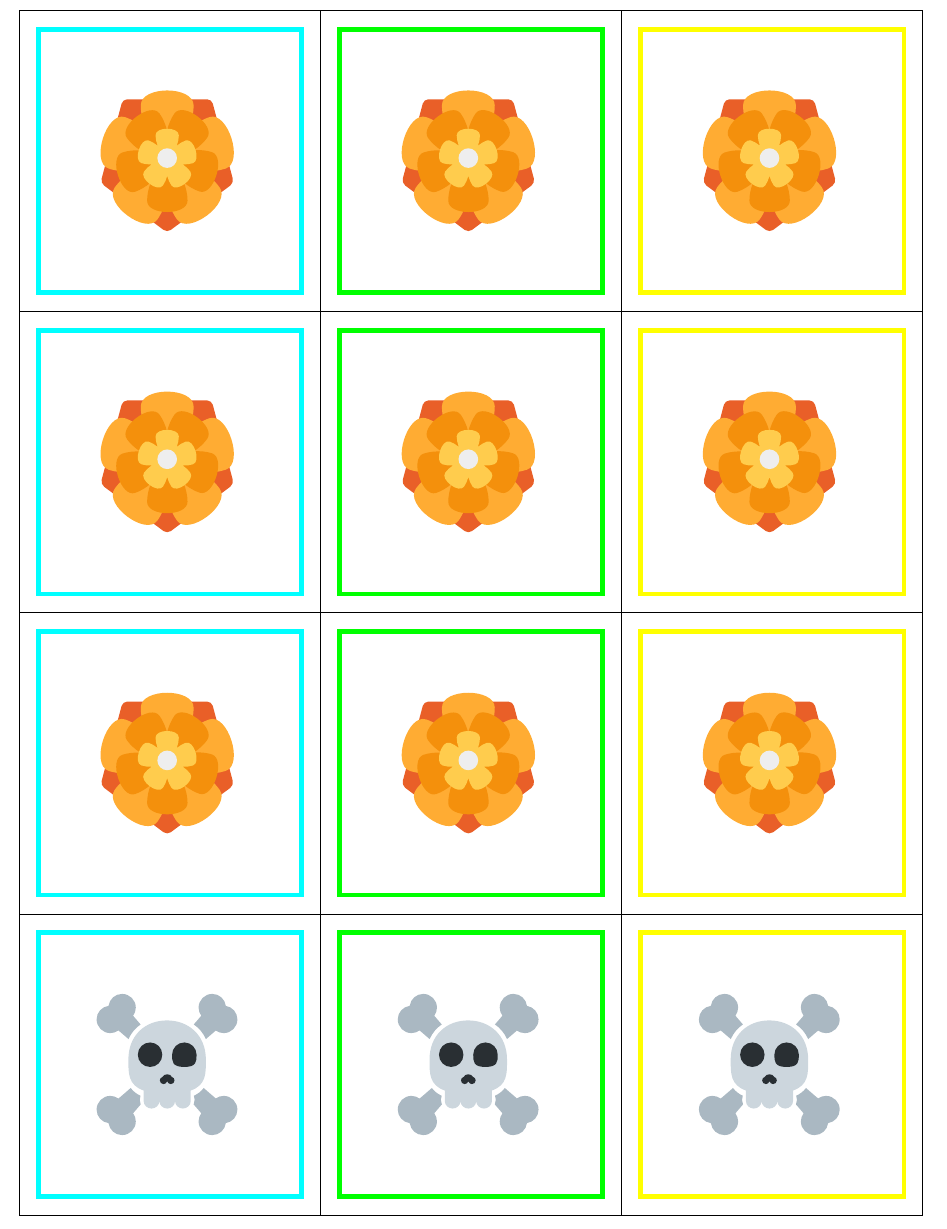
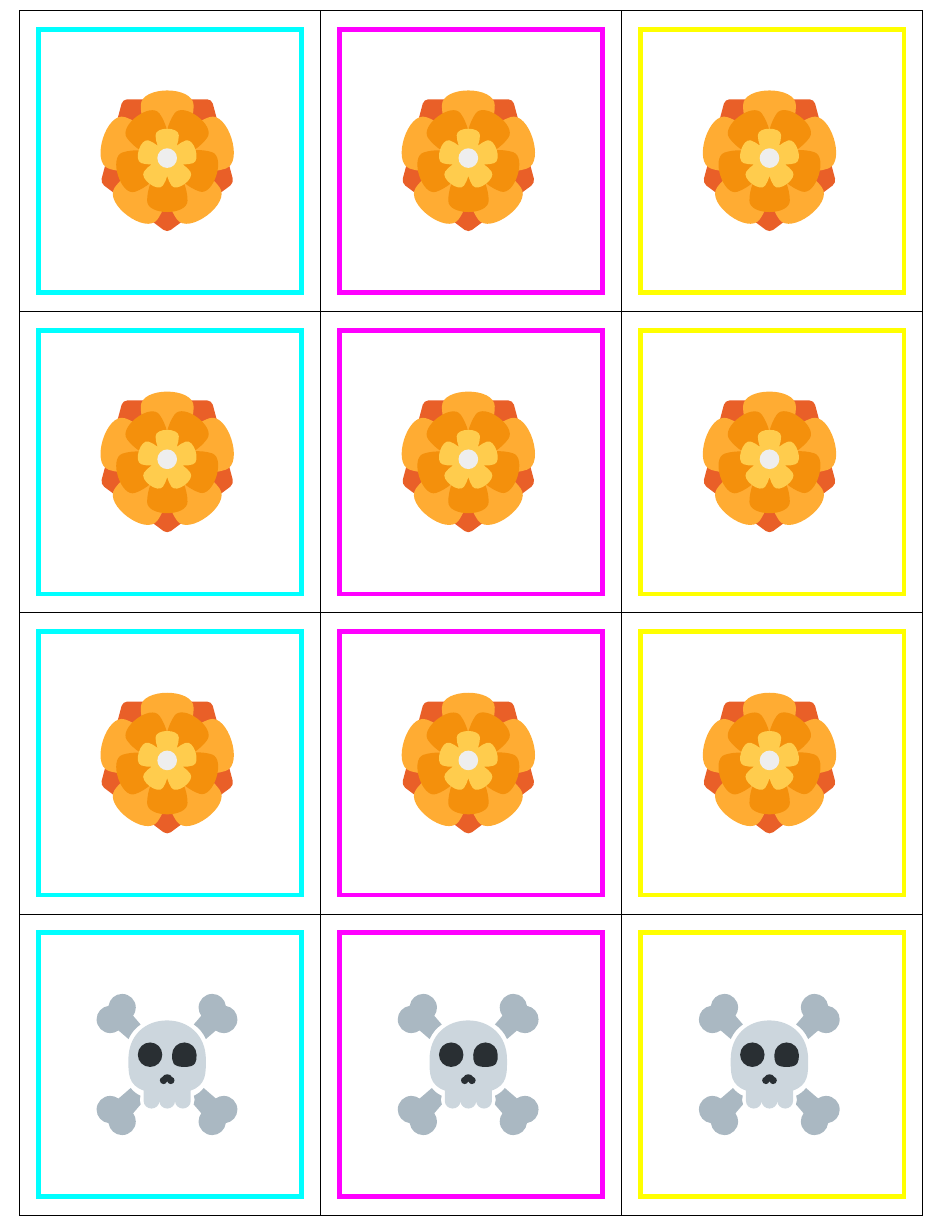
Before and after one commit to Bakerbakura/skull, a LaTeX document (skull.tex): part of page 2 of 2, cut at the place of the change. Compiled offline with pdfLaTeX.

Commit message:
working now

```diff
--- a/skull.tex
+++ b/skull.tex
@@ -38,6 +38,7 @@
 
 \newcounter{row}
 \newcounter{col}
+\newcounter{set}
 \newcounter{colour}
 \newcounter{numColours}
 \setcounter{numColours}{6}
@@ -46,7 +47,7 @@
 \definecolor{green}{rgb}{0 1 0}
 \definecolor{blue}{rgb}{0 0 1}
 \definecolor{cyan}{rgb}{0 1 1}
-\definecolor{magenta}{rgb}{0 1 0}
+\definecolor{magenta}{rgb}{1 0 1}
 \definecolor{yellow}{rgb}{1 1 0}
 
 \newcommand{\setColors}{%
@@ -86,7 +87,7 @@
 % }
 
 \newcommand{\setColours}{%
-  \ifthenelse{\value{page}=0}{%
+  \ifthenelse{\theset=0}{%
     \ifthenelse{\thecol=0}{%
       \colorlet{currColour}{red}
     }{%
@@ -128,6 +129,7 @@
 
 \begin{document}
 
+\forloop{set}{0}{\theset < 2}{
   \begin{tikzpicture}[remember picture, overlay, shift=(current page.north west)]
     \forloop{col}{0}{\thecol < 3}{%
       \begin{scope}[shift={(\thecol*\cardW +\thecol*\hSpace +\pageMarginH, 0)}]
@@ -144,24 +146,7 @@
     }
   \end{tikzpicture}
   \clearpage
-\stepcounter{page}
-
-\begin{tikzpicture}[remember picture, overlay, shift=(current page.north west)]
-  \forloop{col}{0}{\thecol < 3}{%
-    \begin{scope}[shift={(\thecol*\cardW +\thecol*\hSpace +\pageMarginH, 0)}]
-      \forloop{row}{0}{\therow < 3}{%
-        \setColours
-        \begin{scope}[shift={(0, -\therow*\cardH -\therow*\vSpace -\pageMarginV)}]
-          \drawCard
-        \end{scope}
 }
-      \begin{scope}[shift={(0, -3*\cardH -3*\vSpace -\pageMarginV)}]
-        \drawCard
-      \end{scope}
-    \end{scope}
-  }
-\end{tikzpicture}
-\clearpage
 
 % \forloop{colour}{0}{\thecolour < 6}{%
 %   \setcounter{col}{\pgfmathmod{\value{colour}}{3}}
```
Also changed, not shown: skull.pdf. Lines whose indentation alone changed are shown as unchanged.
